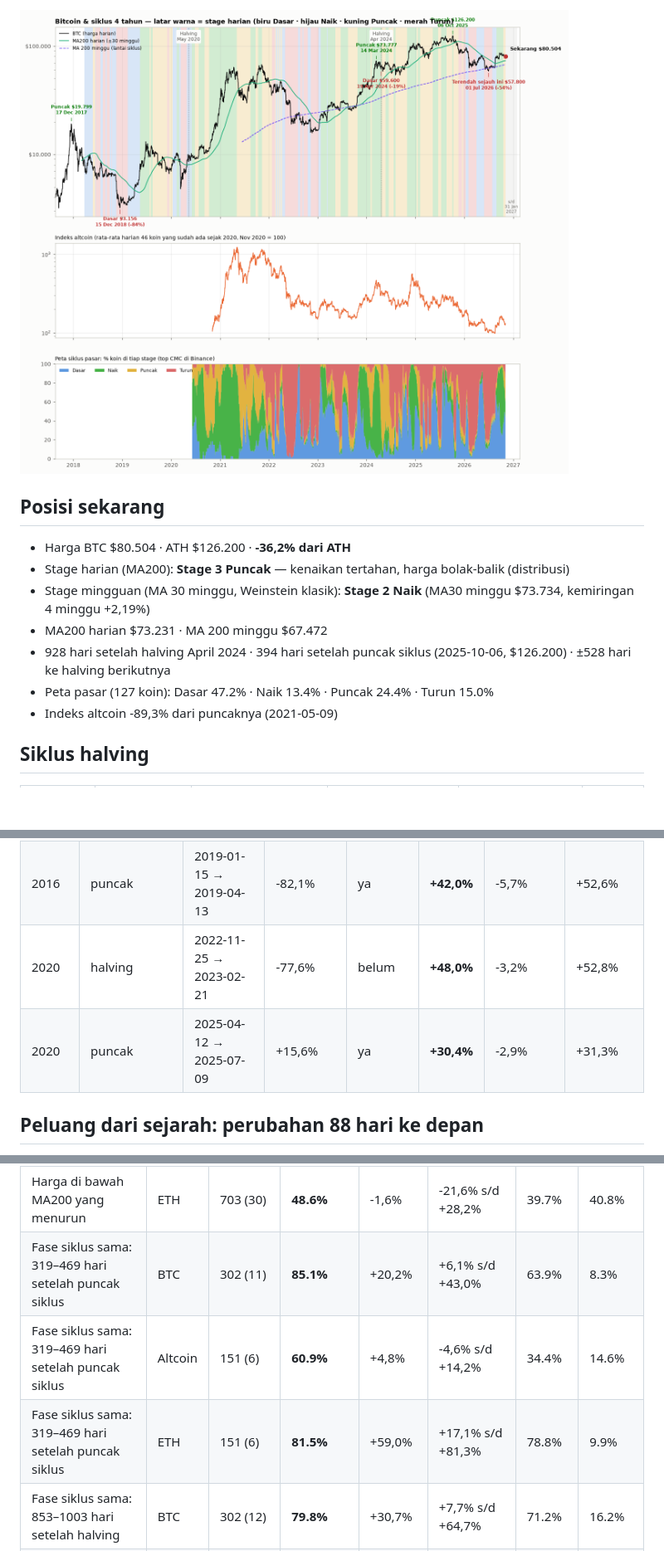
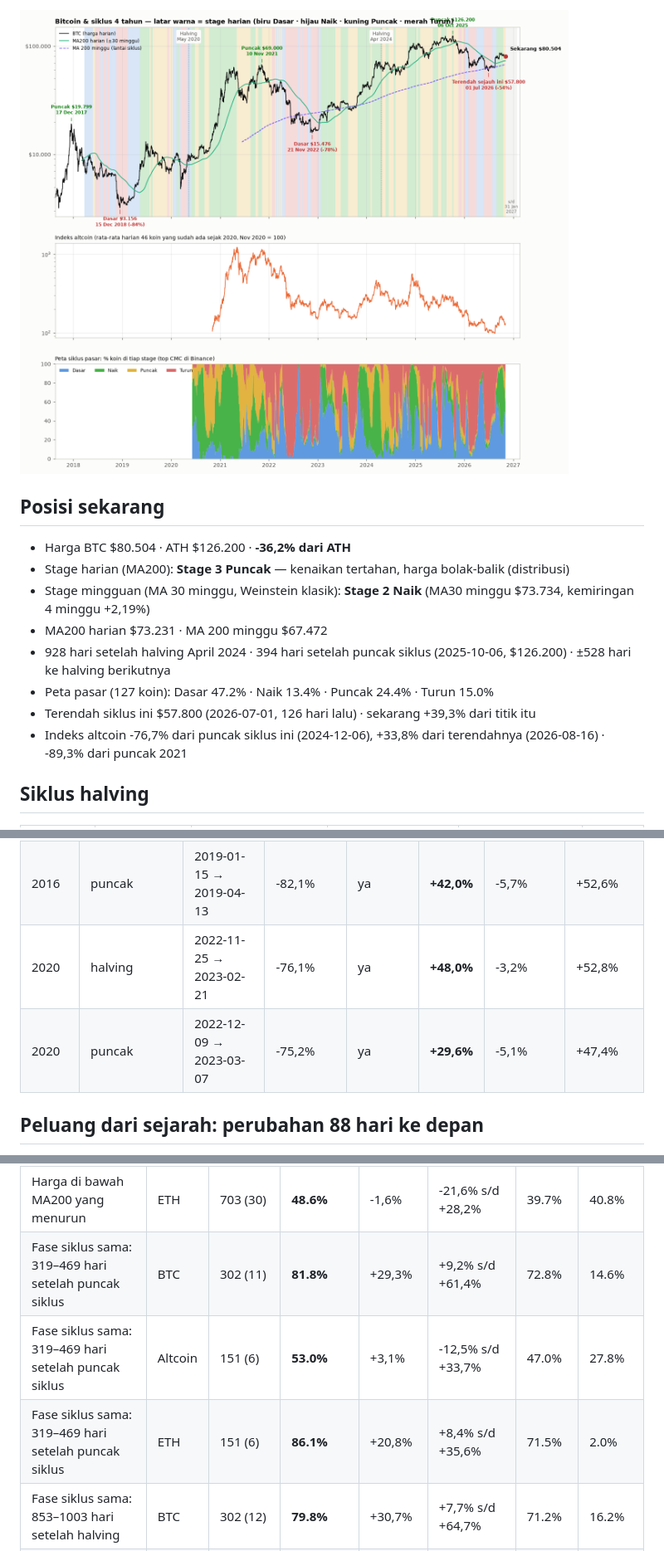
Before and after one commit to BroS94-Fabian/RadarKriptoBroS, a Markdown page: siklus4/LAPORAN.md, 3 parts joined by grey strips. Shown at 83% size. Drawn GitHub-style; pictures changed too: siklus4/grafik.png; blank space fills up the shorter version.

Commit message:
siklus 4 tahun: perbarui hasil

```diff
--- a/siklus4/LAPORAN.md
+++ b/siklus4/LAPORAN.md
@@ -12,7 +12,8 @@ Dibuat 5 Nov 2026 21:19 WIB · BTC sejak 2017-08-17 · 131 koin lain sejak akhir
 - MA200 harian $73.231 · MA 200 minggu $67.472
 - 928 hari setelah halving April 2024 · 394 hari setelah puncak siklus (2025-10-06, $126.200) · ±528 hari ke halving berikutnya
 - Peta pasar (127 koin): Dasar 47.2% · Naik 13.4% · Puncak 24.4% · Turun 15.0%
-- Indeks altcoin -89,3% dari puncaknya (2021-05-09)
+- Terendah siklus ini $57.800 (2026-07-01, 126 hari lalu) · sekarang +39,3% dari titik itu
+- Indeks altcoin -76,7% dari puncak siklus ini (2024-12-06), +33,8% dari terendahnya (2026-08-16) · -89,3% dari puncak 2021
 
 ## Siklus halving
 
@@ -30,8 +31,8 @@ Catatan: data Binance baru mulai 2017-08-17, jadi siklus 2016 dihitung dari tang
 |---|---|---|---|---|---|---|---|
 | 2016 | halving | 2019-01-23 → 2019-04-21 | -82,1% | ya | **+47,9%** | -5,7% | +52,6% |
 | 2016 | puncak | 2019-01-15 → 2019-04-13 | -82,1% | ya | **+42,0%** | -5,7% | +52,6% |
-| 2020 | halving | 2022-11-25 → 2023-02-21 | -77,6% | belum | **+48,0%** | -3,2% | +52,8% |
-| 2020 | puncak | 2025-04-12 → 2025-07-09 | +15,6% | ya | **+30,4%** | -2,9% | +31,3% |
+| 2020 | halving | 2022-11-25 → 2023-02-21 | -76,1% | ya | **+48,0%** | -3,2% | +52,8% |
+| 2020 | puncak | 2022-12-09 → 2023-03-07 | -75,2% | ya | **+29,6%** | -5,1% | +47,4% |
 
 ## Peluang dari sejarah: perubahan 88 hari ke depan
 
@@ -54,9 +55,9 @@ Setiap hari dalam sejarah dengan kondisi serupa dihitung hasilnya H hari kemudia
 | Harga di bawah MA200 yang menurun | BTC | 996 (41) | **43.3%** | -7,7% | -21,1% s/d +25,1% | 35.4% | 46.5% |
 | Harga di bawah MA200 yang menurun | Altcoin | 601 (25) | **35.3%** | -14,2% | -27,8% s/d +11,9% | 26.6% | 54.9% |
 | Harga di bawah MA200 yang menurun | ETH | 703 (30) | **48.6%** | -1,6% | -21,6% s/d +28,2% | 39.7% | 40.8% |
-| Fase siklus sama: 319–469 hari setelah puncak siklus | BTC | 302 (11) | **85.1%** | +20,2% | +6,1% s/d +43,0% | 63.9% | 8.3% |
-| Fase siklus sama: 319–469 hari setelah puncak siklus | Altcoin | 151 (6) | **60.9%** | +4,8% | -4,6% s/d +14,2% | 34.4% | 14.6% |
-| Fase siklus sama: 319–469 hari setelah puncak siklus | ETH | 151 (6) | **81.5%** | +59,0% | +17,1% s/d +81,3% | 78.8% | 9.9% |
+| Fase siklus sama: 319–469 hari setelah puncak siklus | BTC | 302 (11) | **81.8%** | +29,3% | +9,2% s/d +61,4% | 72.8% | 14.6% |
+| Fase siklus sama: 319–469 hari setelah puncak siklus | Altcoin | 151 (6) | **53.0%** | +3,1% | -12,5% s/d +33,7% | 47.0% | 27.8% |
+| Fase siklus sama: 319–469 hari setelah puncak siklus | ETH | 151 (6) | **86.1%** | +20,8% | +8,4% s/d +35,6% | 71.5% | 2.0% |
 | Fase siklus sama: 853–1003 hari setelah halving | BTC | 302 (12) | **79.8%** | +30,7% | +7,7% s/d +64,7% | 71.2% | 16.2% |
 | Fase siklus sama: 853–1003 hari setelah halving | Altcoin | 151 (6) | **53.0%** | +3,1% | -14,1% s/d +33,7% | 47.0% | 27.8% |
 | Fase siklus sama: 853–1003 hari setelah halving | ETH | 151 (6) | **76.8%** | +20,7% | +1,2% s/d +35,6% | 66.9% | 7.9% |
```
Also changed, not shown: other parts of siklus4/LAPORAN.md (+2 -2 lines), 1 other file.
